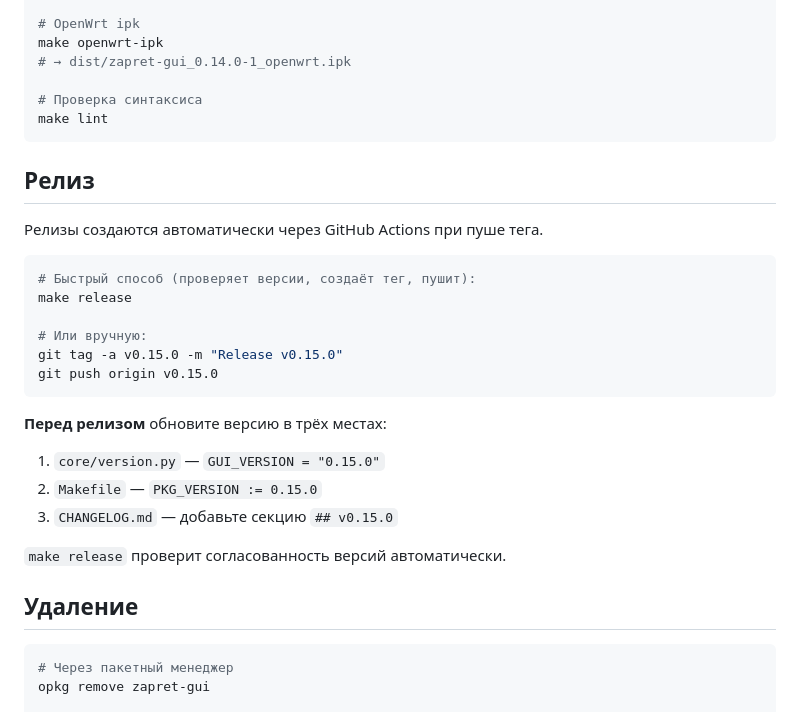
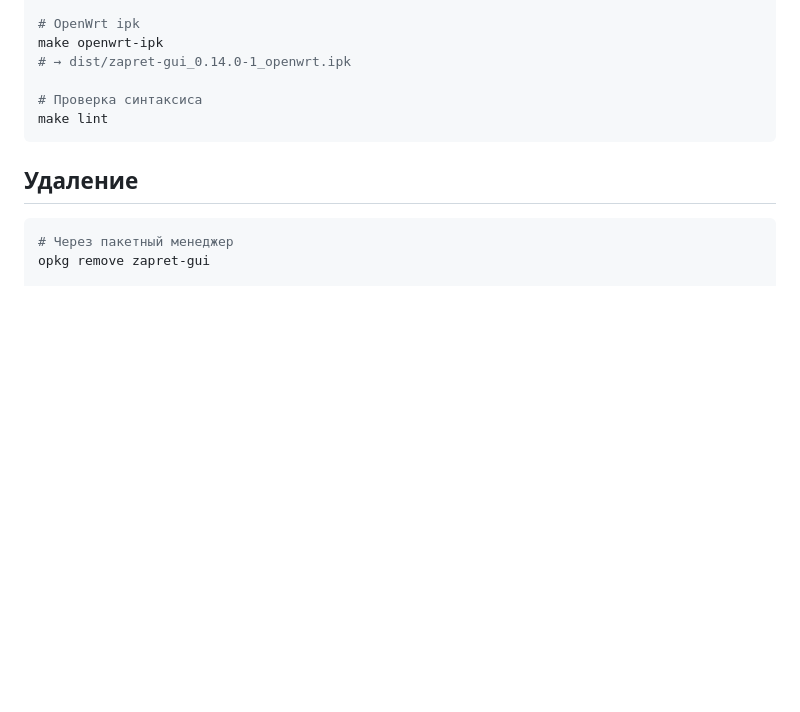
Before and after one commit to avatarDD/zapret-gui, a Markdown page: README.md, the part around the change. Rendered like a GitHub page; blank space fills up the shorter version.

Commit message:
readme.fix

````diff
--- a/README.md
+++ b/README.md
@@ -144,26 +144,6 @@ make openwrt-ipk
 make lint
 ```
 
-## Релиз
-
-Релизы создаются автоматически через GitHub Actions при пуше тега.
-
-```bash
-# Быстрый способ (проверяет версии, создаёт тег, пушит):
-make release
-
-# Или вручную:
-git tag -a v0.15.0 -m "Release v0.15.0"
-git push origin v0.15.0
-```
-
-**Перед релизом** обновите версию в трёх местах:
-1. `core/version.py` — `GUI_VERSION = "0.15.0"`
-2. `Makefile` — `PKG_VERSION := 0.15.0`
-3. `CHANGELOG.md` — добавьте секцию `## v0.15.0`
-
-`make release` проверит согласованность версий автоматически.
-
 ## Удаление
 
 ```bash
````
